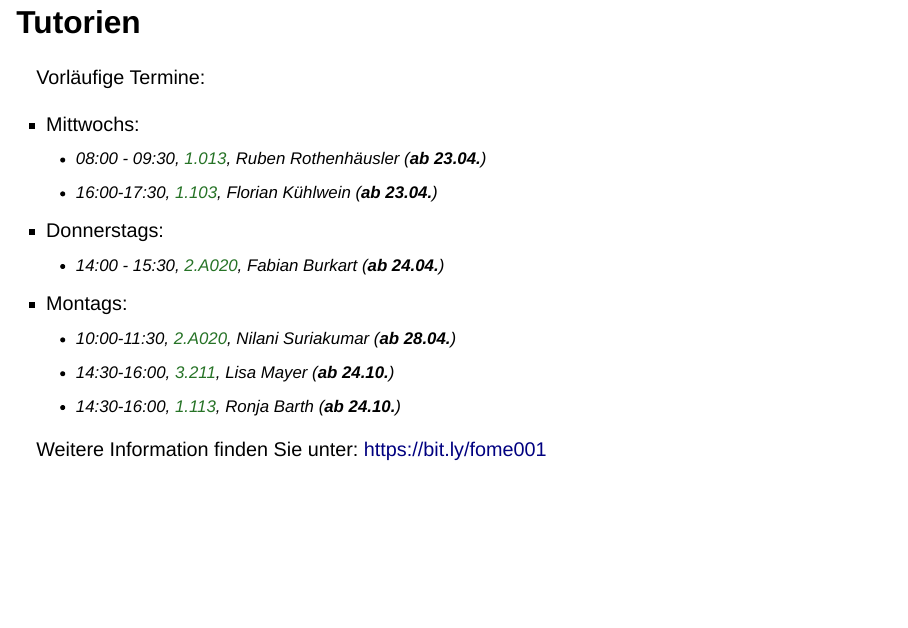
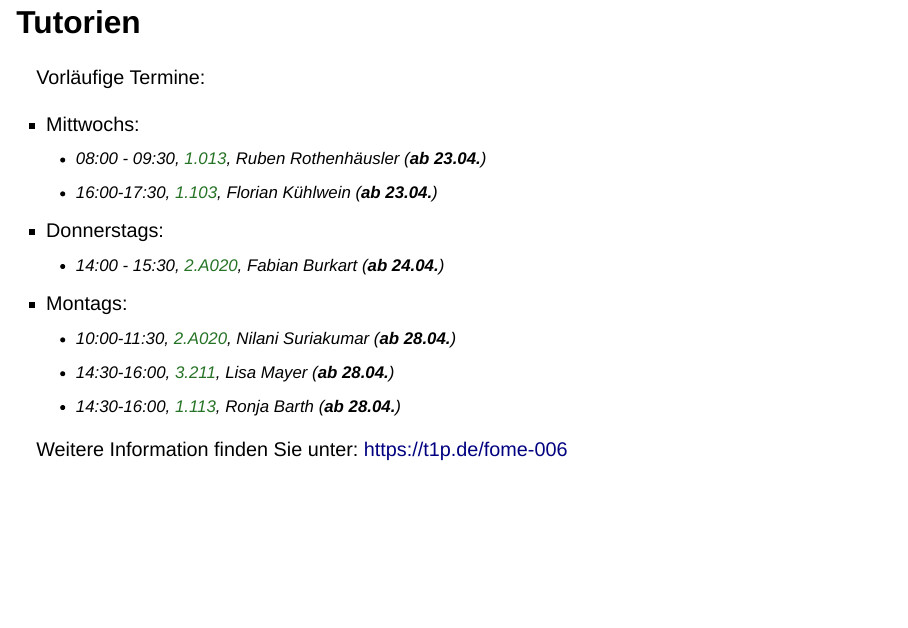
Before and after one commit to sammerk/VL-Forschungsmethoden-SoSe25, a Quarto document (Block00-Einfuehrung/Folien/index.qmd): page 18 of 27. Rendered offline with R 4.5, knitr and Pandoc in place of Quarto, with nearby package versions; drawn as Slidy slides in place of the format the file asks for; some code elsewhere in the file could not run offline.

Commit message:
Typos & QR Code

```diff
--- a/Block00-Einfuehrung/Folien/index.qmd
+++ b/Block00-Einfuehrung/Folien/index.qmd
@@ -429,10 +429,10 @@ Vorläufige Termine:
     * 14:00 - 15:30, [2.A020]{.imp}, Fabian Burkart (**ab 24.04.**)
 * Montags:
     * 10:00-11:30, [2.A020]{.imp}, Nilani Suriakumar (**ab 28.04.**)
-    * 14:30-16:00, [3.211]{.imp}, Lisa Mayer (**ab 24.10.**)
-    * 14:30-16:00, [1.113]{.imp}, Ronja Barth (**ab 24.10.**)
+    * 14:30-16:00, [3.211]{.imp}, Lisa Mayer (**ab 28.04.**)
+    * 14:30-16:00, [1.113]{.imp}, Ronja Barth (**ab 28.04.**)
 
-Weitere Information finden Sie unter: [https://bit.ly/fome001](https://bit.ly/fome001){.imp}
+Weitere Information finden Sie unter: [https://t1p.de/fome-006](https://t1p.de/fome-006){.imp}
 
 ## Klausuren {.smaller}
 * 4 **fakultative** Teilklausuren
```
Also changed, not shown: Block00-Einfuehrung/Folien/img/QR Code t1p-de-fome-005.png.
